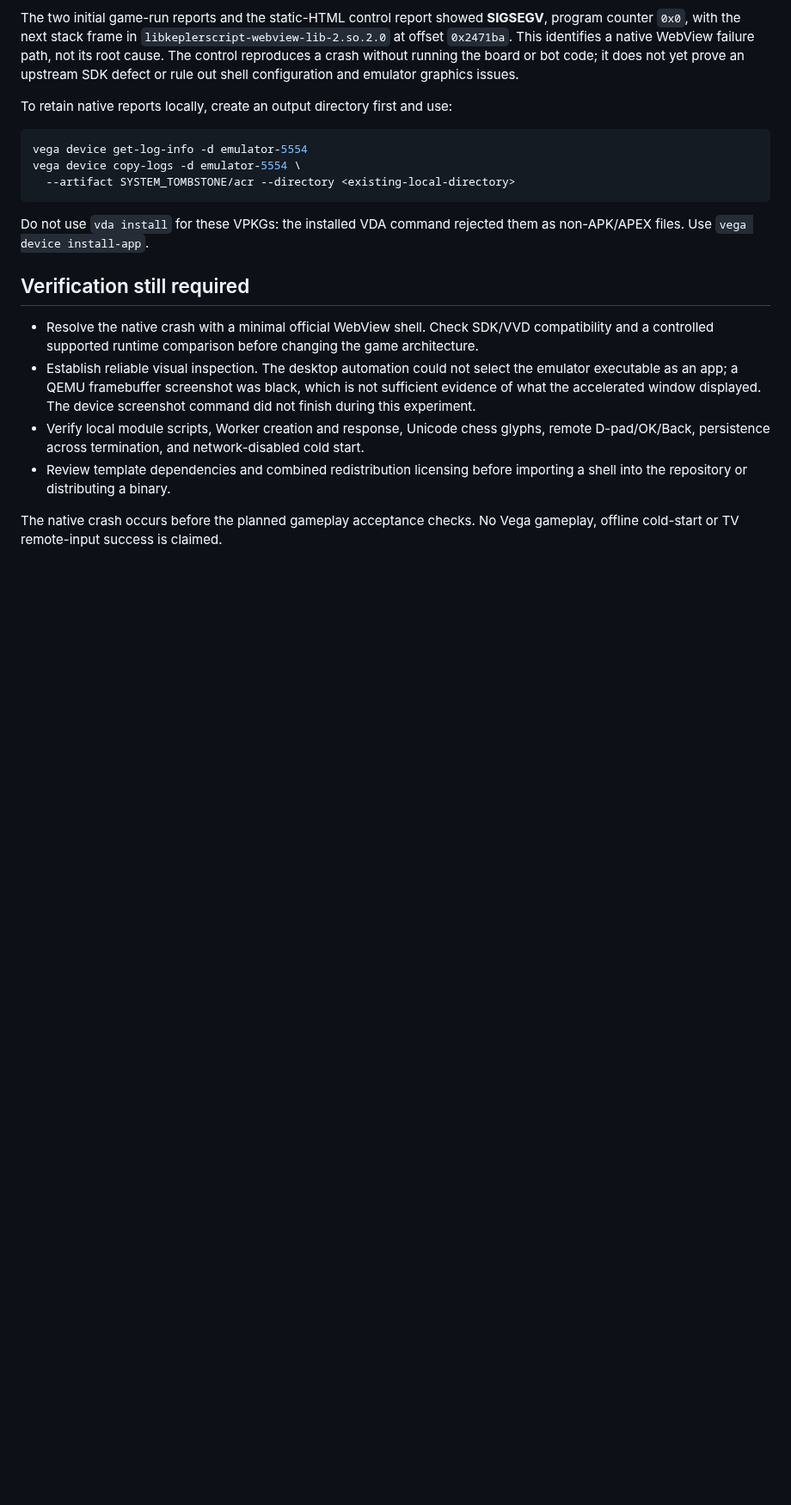
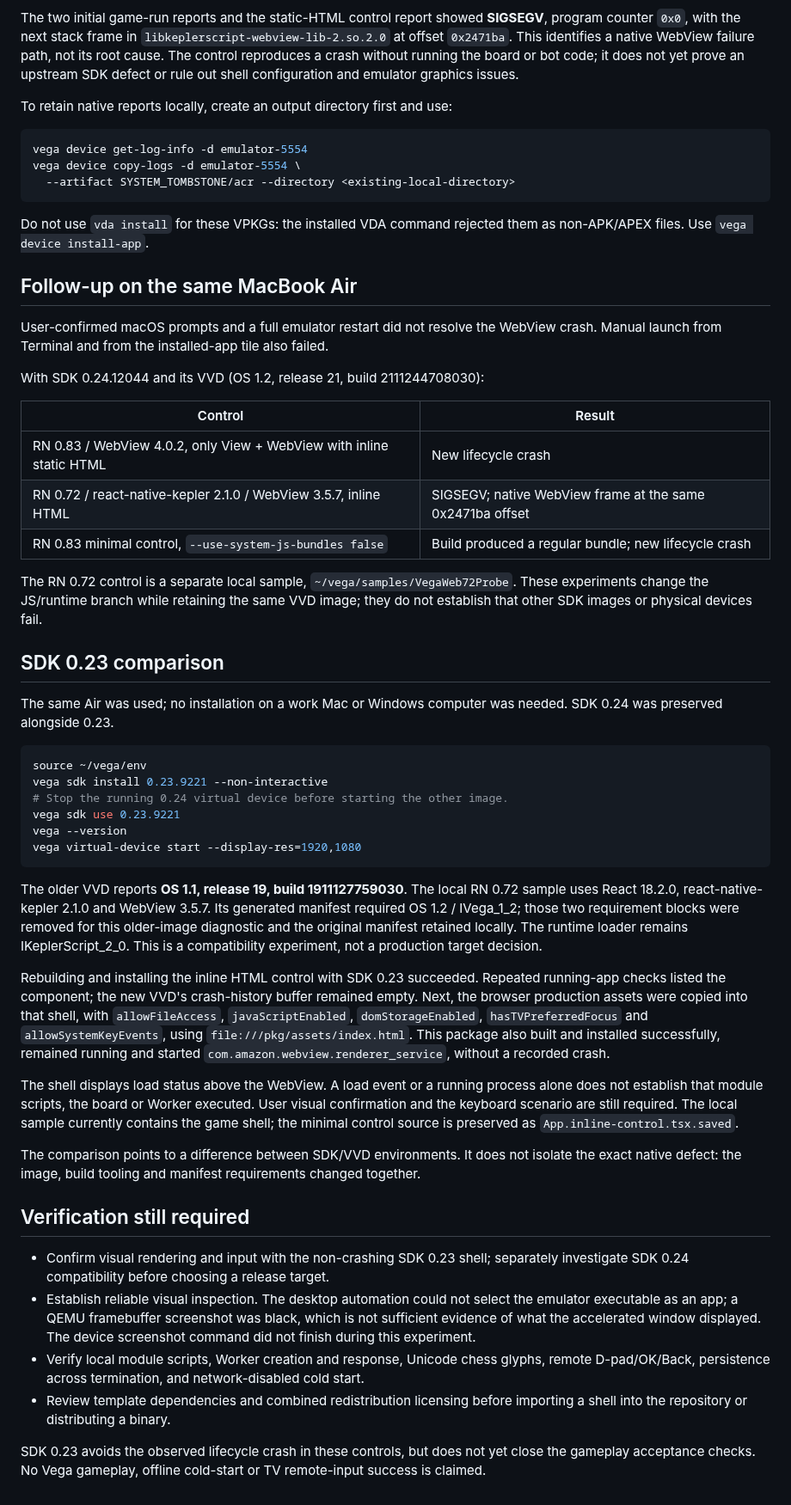
Before and after one commit to fortemate/dicechess-tv, a Markdown page: docs/vega-sdk-experiment.md, the part around one of its changes. Shown at 86% size. Drawn GitHub-style; blank space fills up the shorter version.

````diff
--- a/docs/vega-sdk-experiment.md
+++ b/docs/vega-sdk-experiment.md
@@ -69,11 +69,46 @@ vega device copy-logs -d emulator-5554 \
 
 Do not use `vda install` for these VPKGs: the installed VDA command rejected them as non-APK/APEX files. Use `vega device install-app`.
 
+## Follow-up on the same MacBook Air
+
+User-confirmed macOS prompts and a full emulator restart did not resolve the WebView crash. Manual launch from Terminal and from the installed-app tile also failed.
+
+With SDK 0.24.12044 and its VVD (OS 1.2, release 21, build 2111244708030):
+
+| Control                                                              | Result                                                    |
+| -------------------------------------------------------------------- | --------------------------------------------------------- |
+| RN 0.83 / WebView 4.0.2, only View + WebView with inline static HTML | New lifecycle crash                                       |
+| RN 0.72 / react-native-kepler 2.1.0 / WebView 3.5.7, inline HTML     | SIGSEGV; native WebView frame at the same 0x2471ba offset |
+| RN 0.83 minimal control, `--use-system-js-bundles false`             | Build produced a regular bundle; new lifecycle crash      |
+
+The RN 0.72 control is a separate local sample, `~/vega/samples/VegaWeb72Probe`. These experiments change the JS/runtime branch while retaining the same VVD image; they do not establish that other SDK images or physical devices fail.
+
+## SDK 0.23 comparison
+
+The same Air was used; no installation on a work Mac or Windows computer was needed. SDK 0.24 was preserved alongside 0.23.
+
+```bash
+source ~/vega/env
+vega sdk install 0.23.9221 --non-interactive
+# Stop the running 0.24 virtual device before starting the other image.
+vega sdk use 0.23.9221
+vega --version
+vega virtual-device start --display-res=1920,1080
+```
+
+The older VVD reports **OS 1.1, release 19, build 1911127759030**. The local RN 0.72 sample uses React 18.2.0, react-native-kepler 2.1.0 and WebView 3.5.7. Its generated manifest required OS 1.2 / IVega_1_2; those two requirement blocks were removed for this older-image diagnostic and the original manifest retained locally. The runtime loader remains IKeplerScript_2_0. This is a compatibility experiment, not a production target decision.
+
+Rebuilding and installing the inline HTML control with SDK 0.23 succeeded. Repeated running-app checks listed the component; the new VVD's crash-history buffer remained empty. Next, the browser production assets were copied into that shell, with `allowFileAccess`, `javaScriptEnabled`, `domStorageEnabled`, `hasTVPreferredFocus` and `allowSystemKeyEvents`, using `file:///pkg/assets/index.html`. This package also built and installed successfully, remained running and started `com.amazon.webview.renderer_service`, without a recorded crash.
+
+The shell displays load status above the WebView. A load event or a running process alone does not establish that module scripts, the board or Worker executed. User visual confirmation and the keyboard scenario are still required. The local sample currently contains the game shell; the minimal control source is preserved as `App.inline-control.tsx.saved`.
+
+The comparison points to a difference between SDK/VVD environments. It does not isolate the exact native defect: the image, build tooling and manifest requirements changed together.
+
 ## Verification still required
 
-- Resolve the native crash with a minimal official WebView shell. Check SDK/VVD compatibility and a controlled supported runtime comparison before changing the game architecture.
+- Confirm visual rendering and input with the non-crashing SDK 0.23 shell; separately investigate SDK 0.24 compatibility before choosing a release target.
 - Establish reliable visual inspection. The desktop automation could not select the emulator executable as an app; a QEMU framebuffer screenshot was black, which is not sufficient evidence of what the accelerated window displayed. The device screenshot command did not finish during this experiment.
 - Verify local module scripts, Worker creation and response, Unicode chess glyphs, remote D-pad/OK/Back, persistence across termination, and network-disabled cold start.
 - Review template dependencies and combined redistribution licensing before importing a shell into the repository or distributing a binary.
 
-The native crash occurs before the planned gameplay acceptance checks. No Vega gameplay, offline cold-start or TV remote-input success is claimed.
+SDK 0.23 avoids the observed lifecycle crash in these controls, but does not yet close the gameplay acceptance checks. No Vega gameplay, offline cold-start or TV remote-input success is claimed.
````
Also changed, not shown: other parts of docs/vega-sdk-experiment.md (+6 -6 lines), README.md (+1 -1 lines), docs/prototype.md (+1 -1 lines).
